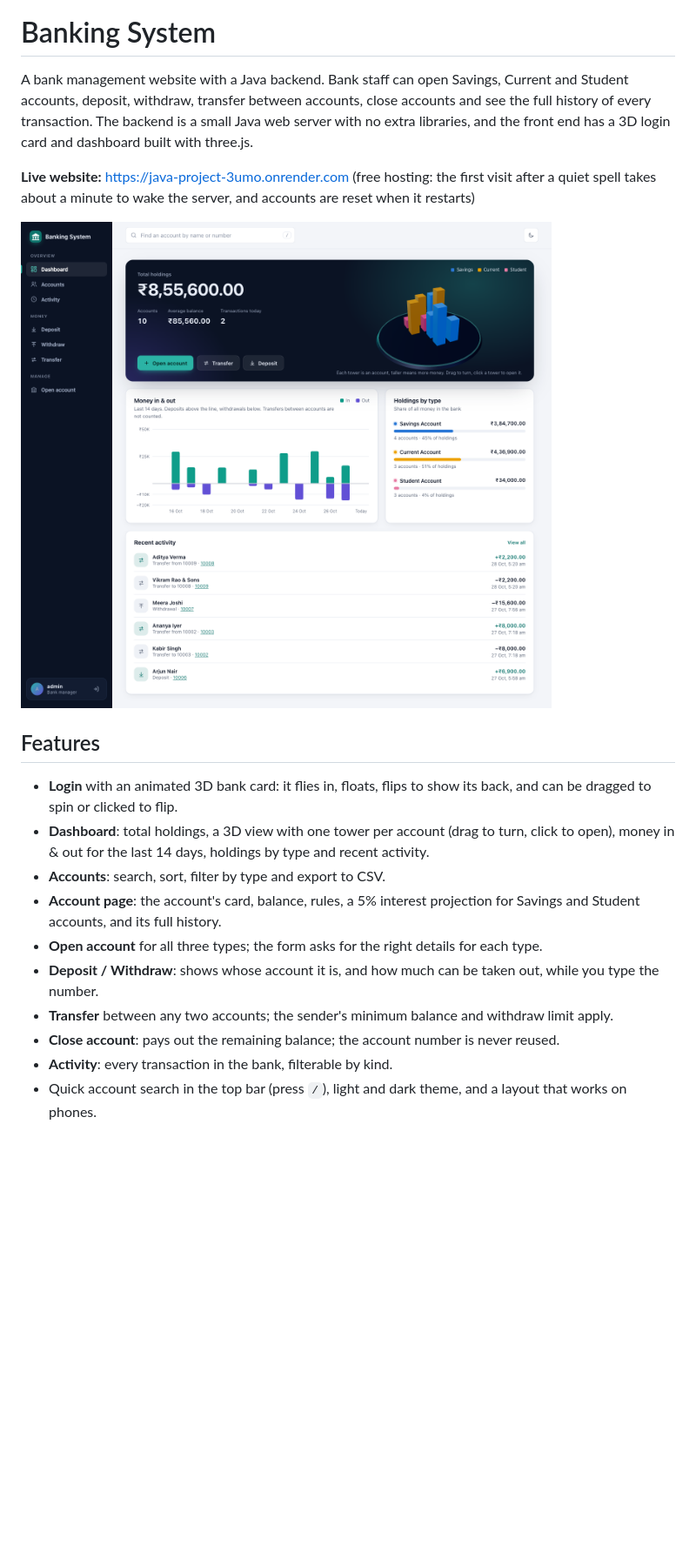
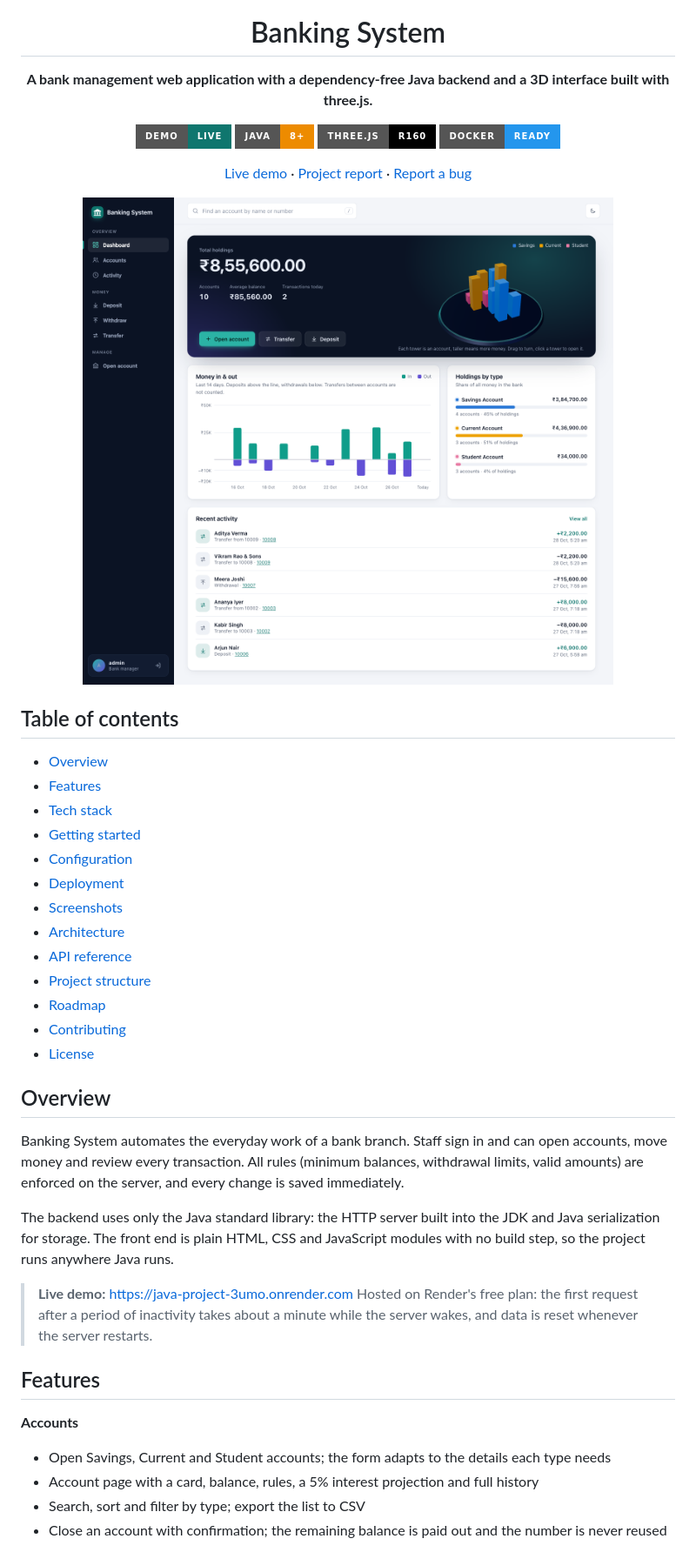
Before and after one commit to supremeinferno/java-project, a Markdown page: README.md, the part around one of its changes. Shown at 87% size. GitHub-like rendering; badges without logos; blank space fills up the shorter version.

```diff
--- a/README.md
+++ b/README.md
@@ -1,21 +5,48 @@
 # Banking System
 
-A bank management website with a Java backend. Bank staff can open Savings, Current and Student accounts, deposit, withdraw, transfer between accounts, close accounts and see the full history of every transaction. The backend is a small Java web server with no extra libraries, and the front end has a 3D login card and dashboard built with three.js.
+**A bank management web application with a dependency-free Java backend and a 3D interface built with three.js.**
 
-**Live website:** https://java-project-3umo.onrender.com (free hosting: the first visit after a quiet spell takes about a minute to wake the server, and accounts are reset when it restarts)
+[![Live demo](https://img.shields.io/badge/demo-live-0f766e?style=for-the-badge)](https://java-project-3umo.onrender.com)
+[![Java](https://img.shields.io/badge/Java-8%2B-ED8B00?style=for-the-badge&logo=openjdk&logoColor=white)](https://openjdk.org)
+[![three.js](https://img.shields.io/badge/three.js-r160-000000?style=for-the-badge&logo=threedotjs&logoColor=white)](https://threejs.org)
+[![Docker](https://img.shields.io/badge/Docker-ready-2496ED?style=for-the-badge&logo=docker&logoColor=white)](Dockerfile)
 
-![Dashboard](screenshot/web-dashboard.png)
+[Live demo](https://java-project-3umo.onrender.com) · [Project report](Bank.pdf) · [Report a bug](https://github.com/supremeinferno/java-project/issues)
+
+<img src="screenshot/web-dashboard.png" alt="Dashboard" width="100%">
+
+</div>
+
+## Table of contents
+
+- [Overview](#overview)
+- [Features](#features)
+- [Tech stack](#tech-stack)
+- [Getting started](#getting-started)
+- [Configuration](#configuration)
+- [Deployment](#deployment)
+- [Screenshots](#screenshots)
+- [Architecture](#architecture)
+- [API reference](#api-reference)
+- [Project structure](#project-structure)
+- [Roadmap](#roadmap)
+- [Contributing](#contributing)
+- [License](#license)
+
+## Overview
+
+Banking System automates the everyday work of a bank branch. Staff sign in and can open accounts, move money and review every transaction. All rules (minimum balances, withdrawal limits, valid amounts) are enforced on the server, and every change is saved immediately.
+
+The backend uses only the Java standard library: the HTTP server built into the JDK and Java serialization for storage. The front end is plain HTML, CSS and JavaScript modules with no build step, so the project runs anywhere Java runs.
+
+> **Live demo:** https://java-project-3umo.onrender.com
+> Hosted on Render's free plan: the first request after a period of inactivity takes about a minute while the server wakes, and data is reset whenever the server restarts.
 
 ## Features
 
-- **Login** with an animated 3D bank card: it flies in, floats, flips to show its back, and can be dragged to spin or clicked to flip.
-- **Dashboard**: total holdings, a 3D view with one tower per account (drag to turn, click to open), money in & out for the last 14 days, holdings by type and recent activity.
-- **Accounts**: search, sort, filter by type and export to CSV.
-- **Account page**: the account's card, balance, rules, a 5% interest projection for Savings and Student accounts, and its full history.
-- **Open account** for all three types; the form asks for the right details for each type.
-- **Deposit / Withdraw**: shows whose account it is, and how much can be taken out, while you type the number.
-- **Transfer** between any two accounts; the sender's minimum balance and withdraw limit apply.
-- **Close account**: pays out the remaining balance; the account number is never reused.
-- **Activity**: every transaction in the bank, filterable by kind.
-- Quick account search in the top bar (press `/`), light and dark theme, and a layout that works on phones.
+**Accounts**
+- Open Savings, Current and Student accounts; the form adapts to the details each type needs
+- Account page with a card, balance, rules, a 5% interest projection and full history
+- Search, sort and filter by type; export the list to CSV
+- Close an account with confirmation; the remaining balance is paid out and the number is never reused
 
```
Also changed, not shown: other parts of README.md (+132 -84 lines).
